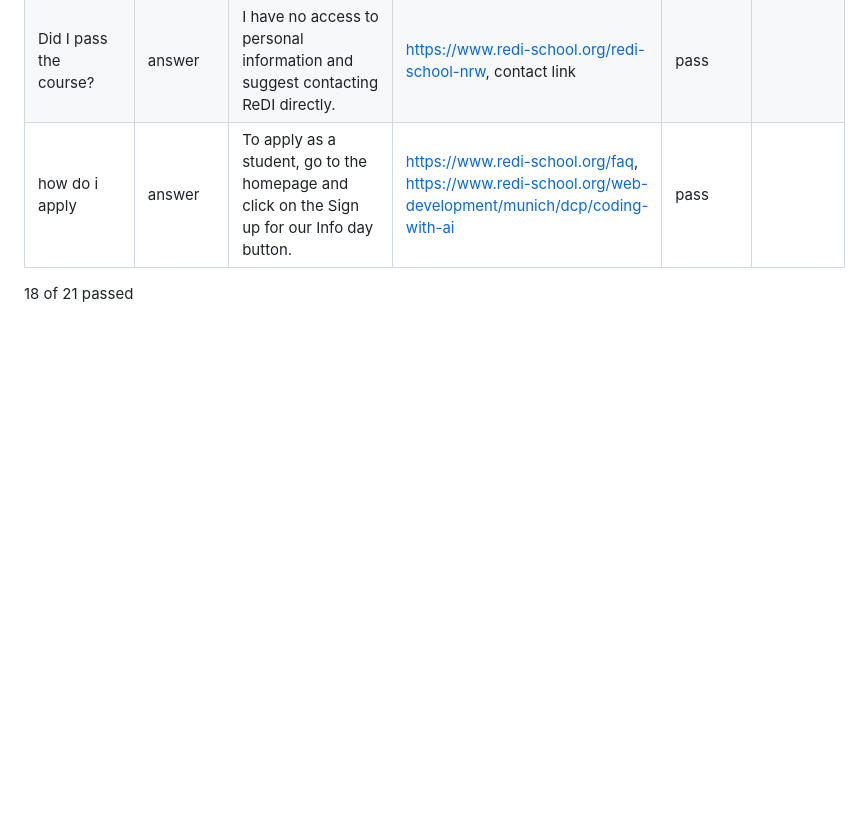
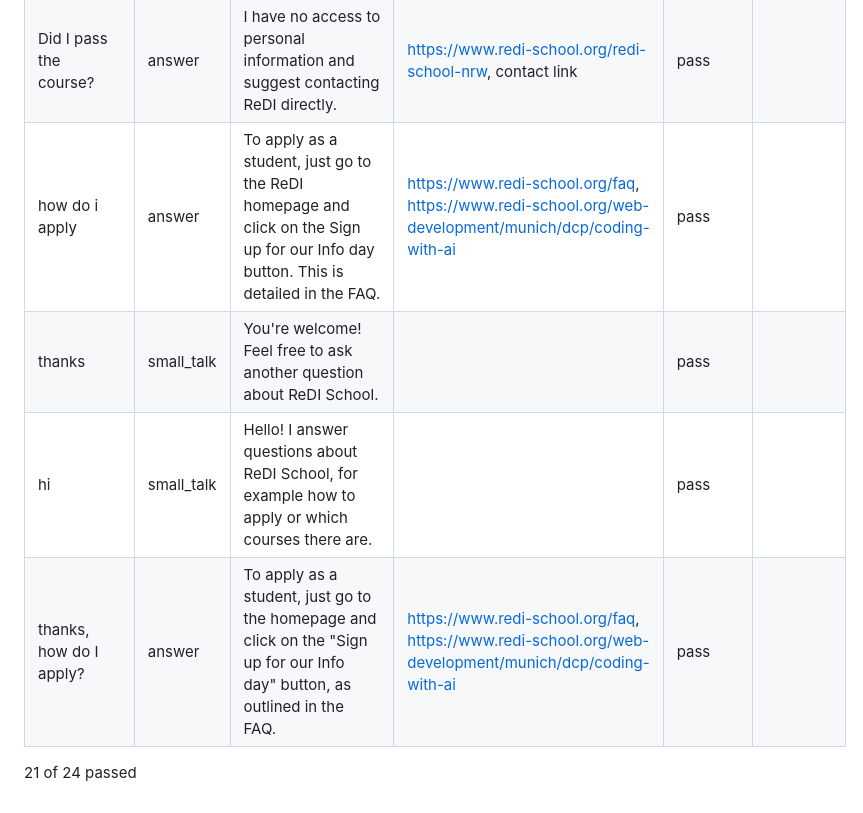
Before and after one commit to ShiriSalman/ReDi-Chatbot, a Markdown page: docs/task8_results.md, the part around one of its changes. Drawn GitHub-style; blank space fills up the shorter version.

Commit message:
Record the Task 8 run after the small-talk fix

```diff
--- a/docs/task8_results.md
+++ b/docs/task8_results.md
@@ -24,6 +24,9 @@ Run on 2026-11-02 in Gemini (gemini-3.5-flash-lite). Created by `src/run_evaluat
 | Write me a poem. | fallback | I can only answer questions about ReDI School, and the available ReDI sources do not provide enough information to answer this one. | contact link | pass |  |
 | What is the weather tomorrow? | fallback | I can only answer questions about ReDI School, and the available ReDI sources do not provide enough information to answer this one. | contact link | pass |  |
 | Did I pass the course? | answer | I have no access to personal information and suggest contacting ReDI directly. | https://www.redi-school.org/redi-school-nrw, contact link | pass |  |
-| how do i apply | answer | To apply as a student, go to the homepage and click on the Sign up for our Info day button. | https://www.redi-school.org/faq, https://www.redi-school.org/web-development/munich/dcp/coding-with-ai | pass |  |
+| how do i apply | answer | To apply as a student, just go to the ReDI homepage and click on the Sign up for our Info day button. This is detailed in the FAQ. | https://www.redi-school.org/faq, https://www.redi-school.org/web-development/munich/dcp/coding-with-ai | pass |  |
+| thanks | small_talk | You're welcome! Feel free to ask another question about ReDI School. |  | pass |  |
+| hi | small_talk | Hello! I answer questions about ReDI School, for example how to apply or which courses there are. |  | pass |  |
+| thanks, how do I apply? | answer | To apply as a student, just go to the homepage and click on the "Sign up for our Info day" button, as outlined in the FAQ. | https://www.redi-school.org/faq, https://www.redi-school.org/web-development/munich/dcp/coding-with-ai | pass |  |
 
-18 of 21 passed
+21 of 24 passed
```
Also changed, not shown: other parts of docs/task8_results.md (+14 -14 lines), docs/task8_findings.md (+19 -2 lines).
